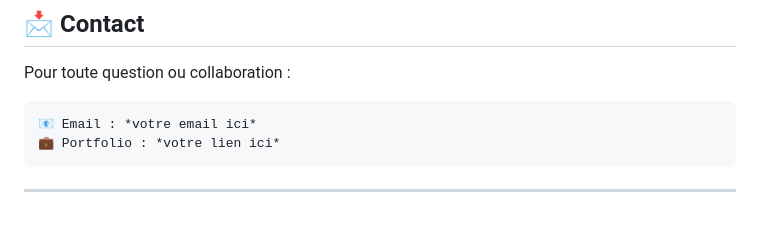
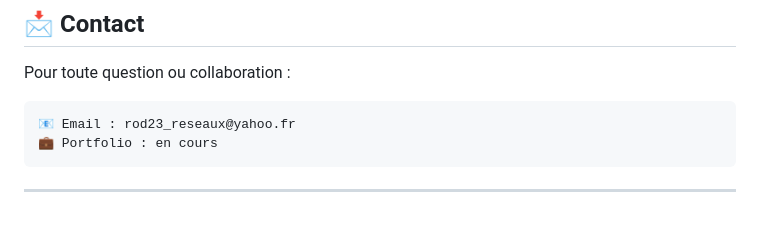
Before and after one commit to RodolpheACHY/GameOn, a Markdown page: README.md, the part around the change. GitHub-like rendering.

Commit message:
Update contact information in README

````diff
--- a/README.md
+++ b/README.md
@@ -103,8 +103,8 @@ Tests sur :
 Pour toute question ou collaboration :
 
 ```
-📧 Email : *votre email ici*
-💼 Portfolio : *votre lien ici*
+📧 Email : rod23_reseaux@yahoo.fr
+💼 Portfolio : en cours
 ```
 
 ---
````
